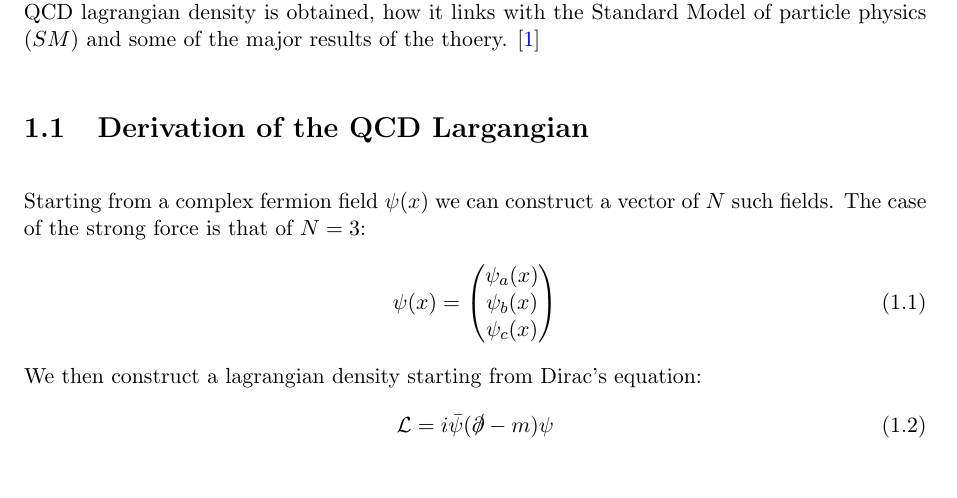
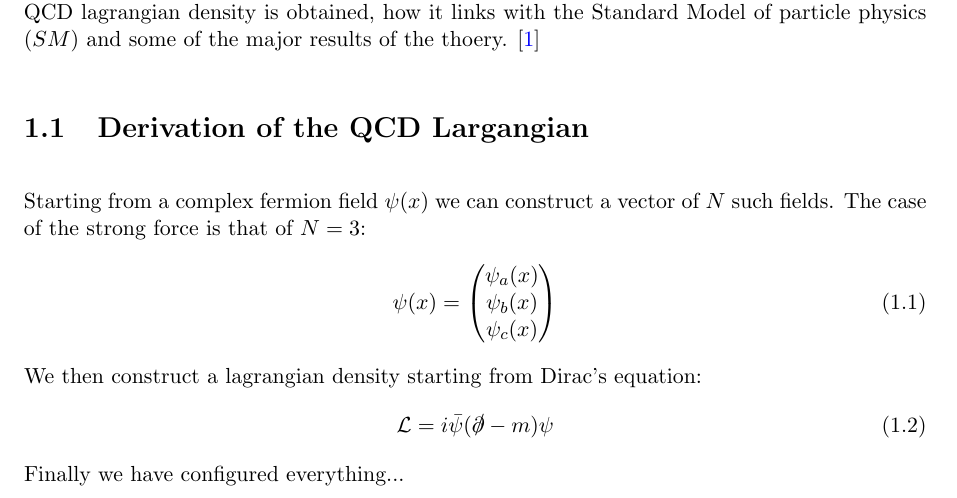
Before and after one commit to GioPede/MasterThesis, a LaTeX thesis (master_thesis.tex, which reads introduction/qcd_intro.tex): part of page 10 of 26, cut so that both start at the same text. The pictures show the PDF file master_thesis.pdf that the author committed with the source.

Commit message:
Ready to begin

```diff
--- a/introduction/qcd_intro.tex
+++ b/introduction/qcd_intro.tex
@@ -13,3 +13,4 @@ We then construct a lagrangian density starting from Dirac's equation:
 \begin{equation}
   \Lagr = i\bpsi(\dslash - m )\psi
 \end{equation}
+Finally we have configured everything...
```
Also changed, not shown: master_thesis.pdf.
